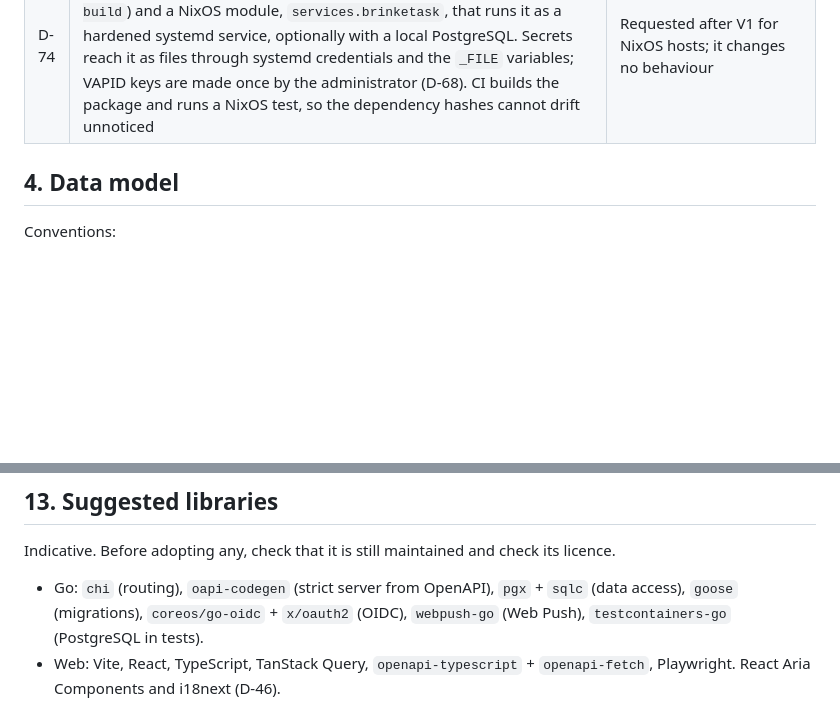
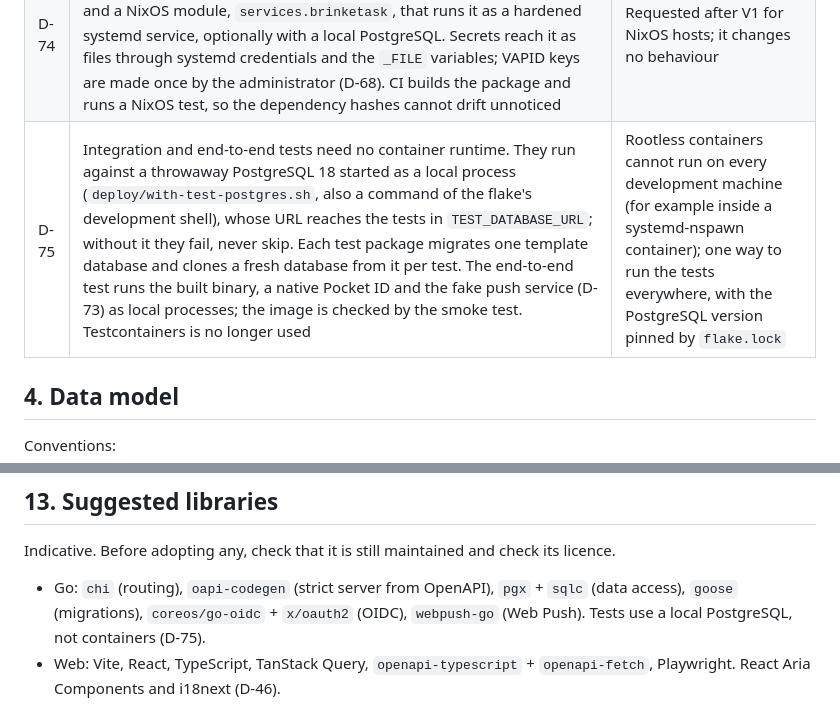
Before and after one commit to brusapa/brinketask, a Markdown page: SPEC.md, 2 parts joined by grey strips. Drawn GitHub-style; blank space fills up the shorter version.

Commit message:
Record running the tests without containers (D-75)
Rootless containers cannot run on every development machine, for
example inside a systemd-nspawn container, where crun cannot mount
/proc. Integration and end-to-end tests move to a throwaway PostgreSQL
and a native Pocket ID run as local processes, and Testcontainers goes
away, so there is one way to run the tests everywhere.

Co-Authored-By: Claude Opus 5.5 <noreply@anthropic.com>

```diff
--- a/SPEC.md
+++ b/SPEC.md
@@ -120,6 +120,7 @@ Each decision has an identifier so it can be cited in commits and reviews.
 | D-72 | Metrics use the Prometheus Go client and listen on `METRICS_LISTEN_ADDR` (default `:9090`; empty disables them). Labels never carry user data: routes are the router's patterns | The standard client gives the exact format and the Go and process metrics |
 | D-73 | The end-to-end test receives a reminder through a fake push service that checks VAPID and decrypts like a browser, then hands the message to the browser's service worker through the DevTools protocol; only the push service is fake. `PUSH_TEST_ENDPOINT_PREFIX` lets the server accept endpoints with that exact prefix for this test only; it is never set in production | Headless browsers have no push service, and CI has no access to one |
 | D-74 | Besides the container image, the repository is a Nix flake: a package built from the same sources (the web client embedded, as in `make build`) and a NixOS module, `services.brinketask`, that runs it as a hardened systemd service, optionally with a local PostgreSQL. Secrets reach it as files through systemd credentials and the `_FILE` variables; VAPID keys are made once by the administrator (D-68). CI builds the package and runs a NixOS test, so the dependency hashes cannot drift unnoticed | Requested after V1 for NixOS hosts; it changes no behaviour |
+| D-75 | Integration and end-to-end tests need no container runtime. They run against a throwaway PostgreSQL 18 started as a local process (`deploy/with-test-postgres.sh`, also a command of the flake's development shell), whose URL reaches the tests in `TEST_DATABASE_URL`; without it they fail, never skip. Each test package migrates one template database and clones a fresh database from it per test. The end-to-end test runs the built binary, a native Pocket ID and the fake push service (D-73) as local processes; the image is checked by the smoke test. Testcontainers is no longer used | Rootless containers cannot run on every development machine (for example inside a systemd-nspawn container); one way to run the tests everywhere, with the PostgreSQL version pinned by `flake.lock` |
 
 ## 4. Data model
 
@@ -408,7 +409,7 @@ Every phase ends with green CI and is deployable.
 
 Indicative. Before adopting any, check that it is still maintained and check its licence.
 
-- Go: `chi` (routing), `oapi-codegen` (strict server from OpenAPI), `pgx` + `sqlc` (data access), `goose` (migrations), `coreos/go-oidc` + `x/oauth2` (OIDC), `webpush-go` (Web Push), `testcontainers-go` (PostgreSQL in tests).
+- Go: `chi` (routing), `oapi-codegen` (strict server from OpenAPI), `pgx` + `sqlc` (data access), `goose` (migrations), `coreos/go-oidc` + `x/oauth2` (OIDC), `webpush-go` (Web Push). Tests use a local PostgreSQL, not containers (D-75).
 - Web: Vite, React, TypeScript, TanStack Query, `openapi-typescript` + `openapi-fetch`, Playwright. React Aria Components and i18next (D-46).
 
 ## 14. Open points to verify
```
